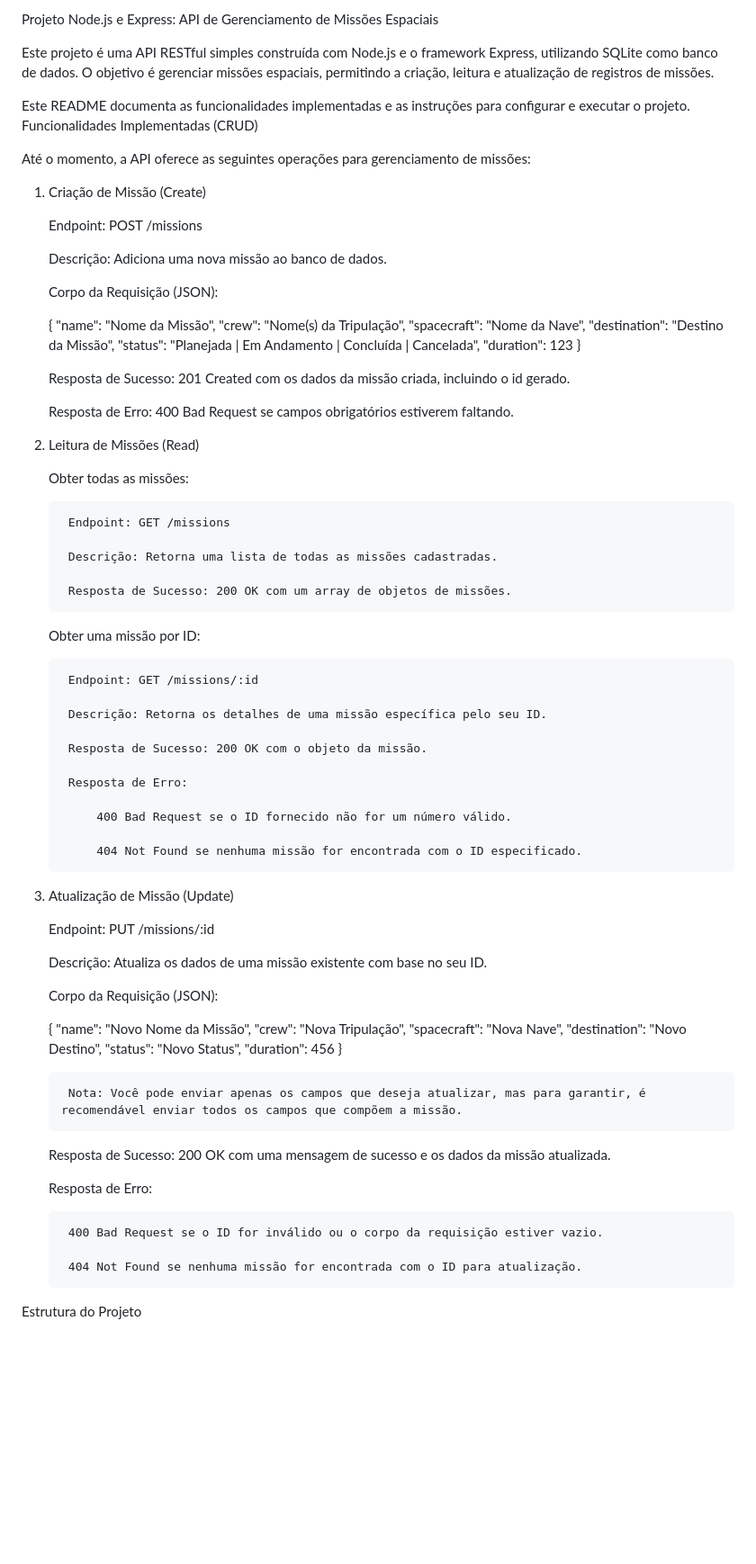
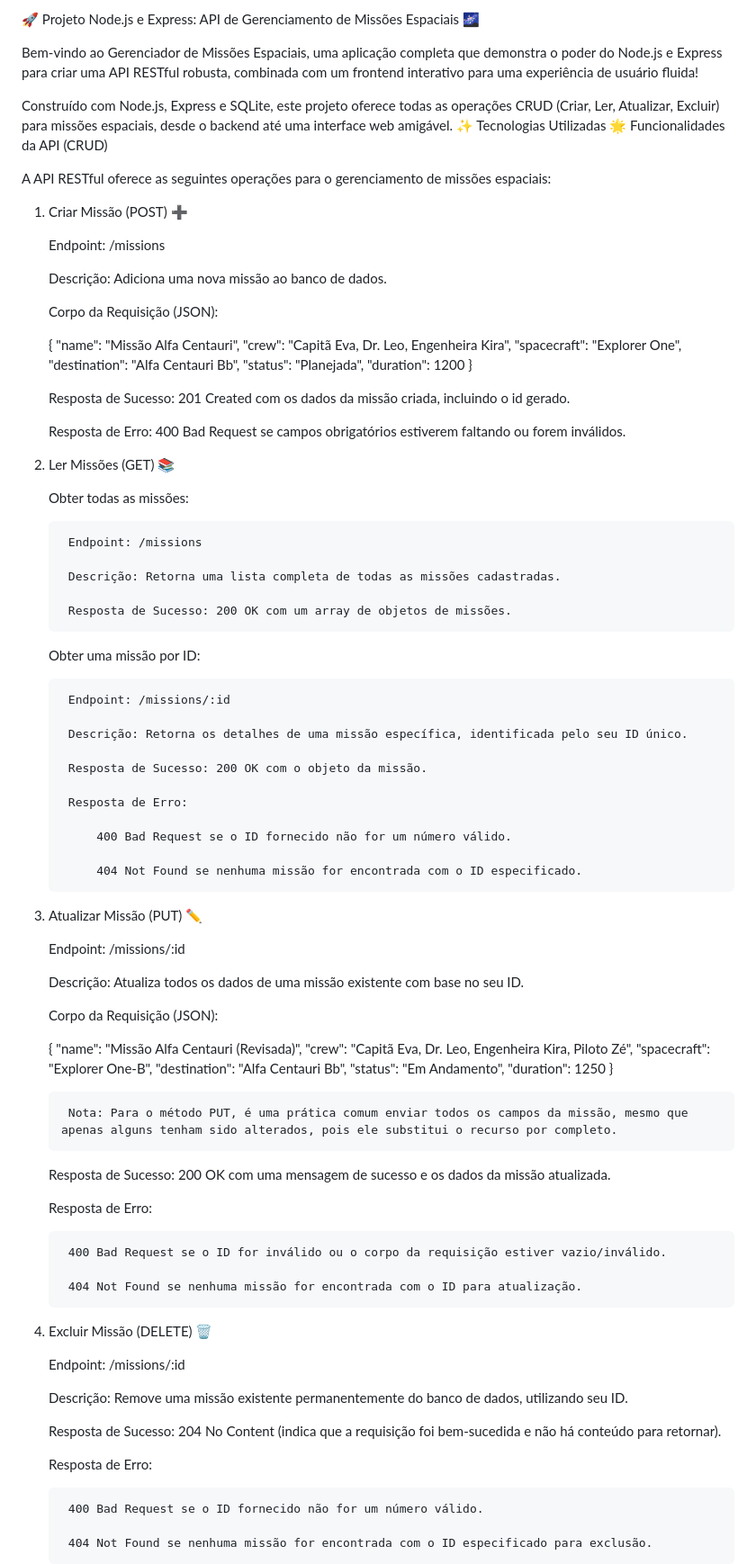
Before and after one commit to GabrieldPeder/Projeto-Node-Express, a Markdown page: README.md, the part around the change printed below. Shown: that part at 90% size. GitHub-like rendering; blank space fills up the shorter version.

```diff
--- a/README.md
+++ b/README.md
@@ -1,47 +1,48 @@
-Projeto Node.js e Express: API de Gerenciamento de Missões Espaciais
+🚀 Projeto Node.js e Express: API de Gerenciamento de Missões Espaciais 🌌
 
-Este projeto é uma API RESTful simples construída com Node.js e o framework Express, utilizando SQLite como banco de dados. O objetivo é gerenciar missões espaciais, permitindo a criação, leitura e atualização de registros de missões.
+Bem-vindo ao Gerenciador de Missões Espaciais, uma aplicação completa que demonstra o poder do Node.js e Express para criar uma API RESTful robusta, combinada com um frontend interativo para uma experiência de usuário fluida!
 
-Este README documenta as funcionalidades implementadas e as instruções para configurar e executar o projeto.
-Funcionalidades Implementadas (CRUD)
+Construído com Node.js, Express e SQLite, este projeto oferece todas as operações CRUD (Criar, Ler, Atualizar, Excluir) para missões espaciais, desde o backend até uma interface web amigável.
+✨ Tecnologias Utilizadas
+🌟 Funcionalidades da API (CRUD)
 
-Até o momento, a API oferece as seguintes operações para gerenciamento de missões:
-1. Criação de Missão (Create)
+A API RESTful oferece as seguintes operações para o gerenciamento de missões espaciais:
+1. Criar Missão (POST) ➕
 
-    Endpoint: POST /missions
+    Endpoint: /missions
 
     Descrição: Adiciona uma nova missão ao banco de dados.
 
     Corpo da Requisição (JSON):
 
     {
-        "name": "Nome da Missão",
-        "crew": "Nome(s) da Tripulação",
-        "spacecraft": "Nome da Nave",
-        "destination": "Destino da Missão",
-        "status": "Planejada | Em Andamento | Concluída | Cancelada",
-        "duration": 123
+        "name": "Missão Alfa Centauri",
+        "crew": "Capitã Eva, Dr. Leo, Engenheira Kira",
+        "spacecraft": "Explorer One",
+        "destination": "Alfa Centauri Bb",
+        "status": "Planejada",
+        "duration": 1200
     }
 
     Resposta de Sucesso: 201 Created com os dados da missão criada, incluindo o id gerado.
 
-    Resposta de Erro: 400 Bad Request se campos obrigatórios estiverem faltando.
+    Resposta de Erro: 400 Bad Request se campos obrigatórios estiverem faltando ou forem inválidos.
 
-2. Leitura de Missões (Read)
+2. Ler Missões (GET) 📚
 
     Obter todas as missões:
 
-        Endpoint: GET /missions
+        Endpoint: /missions
 
-        Descrição: Retorna uma lista de todas as missões cadastradas.
+        Descrição: Retorna uma lista completa de todas as missões cadastradas.
 
         Resposta de Sucesso: 200 OK com um array de objetos de missões.
 
     Obter uma missão por ID:
 
-        Endpoint: GET /missions/:id
+        Endpoint: /missions/:id
 
-        Descrição: Retorna os detalhes de uma missão específica pelo seu ID.
+        Descrição: Retorna os detalhes de uma missão específica, identificada pelo seu ID único.
 
         Resposta de Sucesso: 200 OK com o objeto da missão.
 
@@ -51,31 +52,44 @@ Até o momento, a API oferece as seguintes operações para gerenciamento de mis
 
             404 Not Found se nenhuma missão for encontrada com o ID especificado.
 
-3. Atualização de Missão (Update)
+3. Atualizar Missão (PUT) ✏️
 
-    Endpoint: PUT /missions/:id
+    Endpoint: /missions/:id
 
-    Descrição: Atualiza os dados de uma missão existente com base no seu ID.
+    Descrição: Atualiza todos os dados de uma missão existente com base no seu ID.
 
     Corpo da Requisição (JSON):
 
     {
-        "name": "Novo Nome da Missão",
-        "crew": "Nova Tripulação",
-        "spacecraft": "Nova Nave",
-        "destination": "Novo Destino",
-        "status": "Novo Status",
-        "duration": 456
+        "name": "Missão Alfa Centauri (Revisada)",
+        "crew": "Capitã Eva, Dr. Leo, Engenheira Kira, Piloto Zé",
+        "spacecraft": "Explorer One-B",
+        "destination": "Alfa Centauri Bb",
+        "status": "Em Andamento",
+        "duration": 1250
     }
 
-        Nota: Você pode enviar apenas os campos que deseja atualizar, mas para garantir, é recomendável enviar todos os campos que compõem a missão.
+        Nota: Para o método PUT, é uma prática comum enviar todos os campos da missão, mesmo que apenas alguns tenham sido alterados, pois ele substitui o recurso por completo.
 
     Resposta de Sucesso: 200 OK com uma mensagem de sucesso e os dados da missão atualizada.
 
     Resposta de Erro:
 
-        400 Bad Request se o ID for inválido ou o corpo da requisição estiver vazio.
+        400 Bad Request se o ID for inválido ou o corpo da requisição estiver vazio/inválido.
 
         404 Not Found se nenhuma missão for encontrada com o ID para atualização.
 
-Estrutura do Projeto
+4. Excluir Missão (DELETE) 🗑️
+
+    Endpoint: /missions/:id
+
+    Descrição: Remove uma missão existente permanentemente do banco de dados, utilizando seu ID.
+
+    Resposta de Sucesso: 204 No Content (indica que a requisição foi bem-sucedida e não há conteúdo para retornar).
+
+    Resposta de Erro:
+
+        400 Bad Request se o ID fornecido não for um número válido.
+
+        404 Not Found se nenhuma missão for encontrada com o ID especificado para exclusão.
+
```
Also changed, not shown: other parts of README.md (+67 -30 lines).
